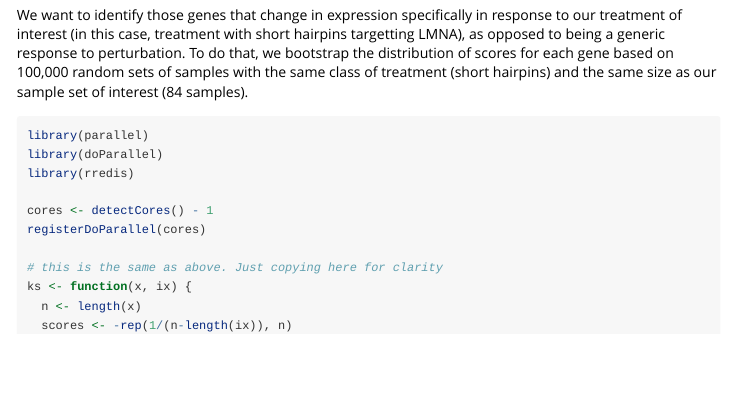
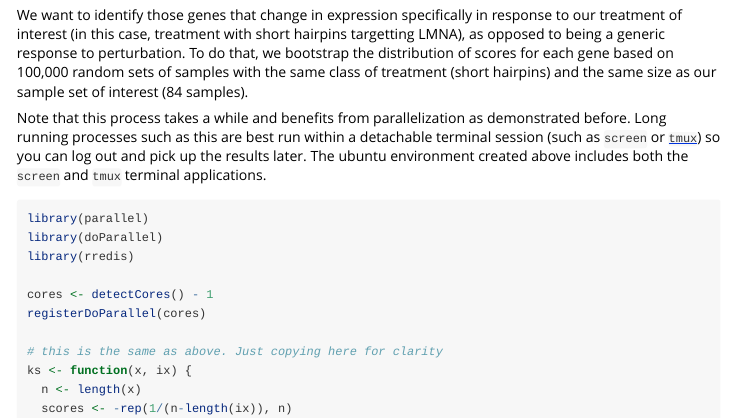
Before and after one commit to VanAndelInstitute/relinc, an R Markdown document (docs/guided-analysis.Rmd): the page in a window 1100 px wide, from 4110 px down. Rendered offline with R 4.5, knitr and Pandoc, with nearby package versions; long lines of code are wrapped.

Commit message:
gene scoring

````diff
--- a/docs/guided-analysis.Rmd
+++ b/docs/guided-analysis.Rmd
@@ -276,6 +276,12 @@ hairpins targetting LMNA), as opposed to being a generic response to perturbatio
 To do that, we bootstrap the distribution of scores for each gene based on
 100,000 random sets of samples with the same class of treatment (short hairpins)
 and the same size as our sample set of interest (84 samples).
+
+Note that this process takes a while and benefits from parallelization as
+demonstrated before. Long running processes such as this are best run within
+a detachable terminal session (such as `screen` or [`tmux`](https://linuxize.com/post/getting-started-with-tmux/)) so you can log out
+and pick up the results later. The ubuntu environment created above includes
+both the `screen` and `tmux` terminal applications.
 
 ```{r, eval = FALSE}
 library(parallel)
````
Also changed, not shown: 1 other file.
